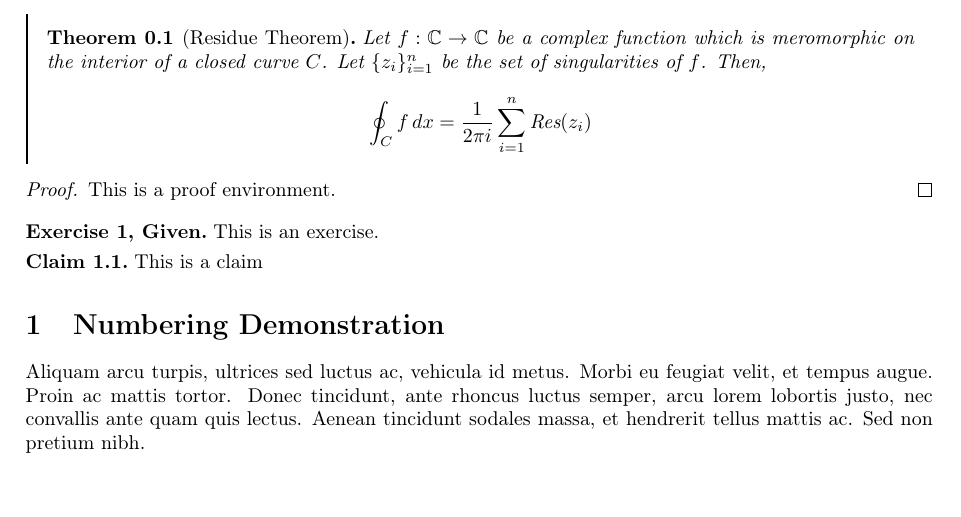
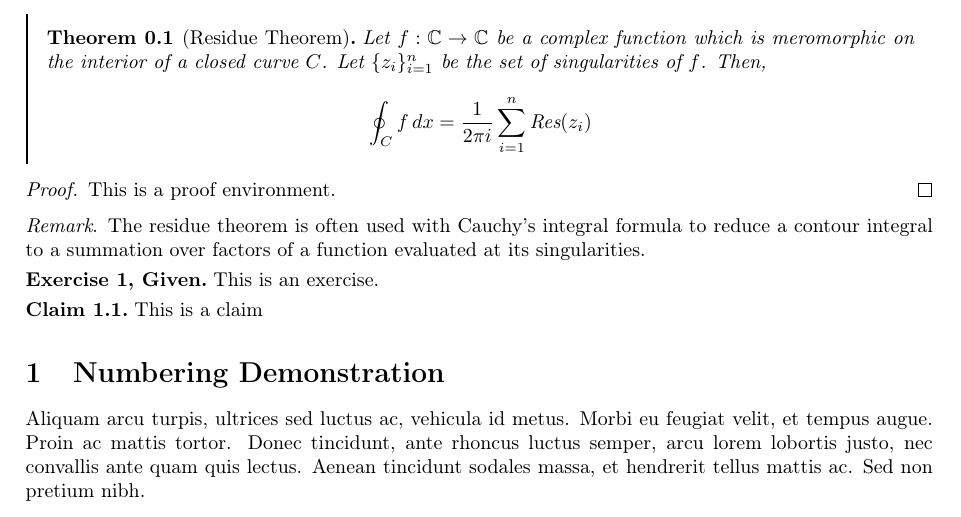
Before and after one commit to jypark0/latex-template, a LaTeX document (main.tex, which reads daniels.sty): part of page 1 of 2, cut so that both start at the same text, the shorter picture padded with empty space. Compiled offline with pdfLaTeX.

Commit message:
Added remark environment

```diff
--- a/daniels.sty
+++ b/daniels.sty
@@ -137,9 +137,6 @@
 \theoremstyle{claim}
 \newtheorem{claim}{Claim}[exr]
 
-\theoremstyle{remark}
-\newtheorem{rem}[-thm]{Remark}
-
 \newcommand{\nb}[1]{{\color{Maroon}{$\star$ #1 $\star$}}}
 
 \newenvironment{theorem}{
@@ -178,6 +175,10 @@
 }{%
   \popQED\endtrivlist\@endpefalse \medskip
 }
+\makeatother
+
+
+\newenvironment{rem}{\textit{Remark}.}{}
 \makeatother
 %----------------------------------------------------------------------------------------
 %	DOCUMENT MARGINS
--- a/main.tex
+++ b/main.tex
@@ -56,6 +56,9 @@ Let $f: \C \to \C$ be a complex function which is meromorphic on the interior of
 \begin{proof}
 This is a proof environment.
 \end{proof}
+\begin{rem}
+The residue theorem is often used with Cauchy's integral formula to reduce a contour integral to a summation over factors of a function evaluated at its singularities.
+\end{rem}
 
 \begin{exr}[Given]
 This is an exercise.
```
